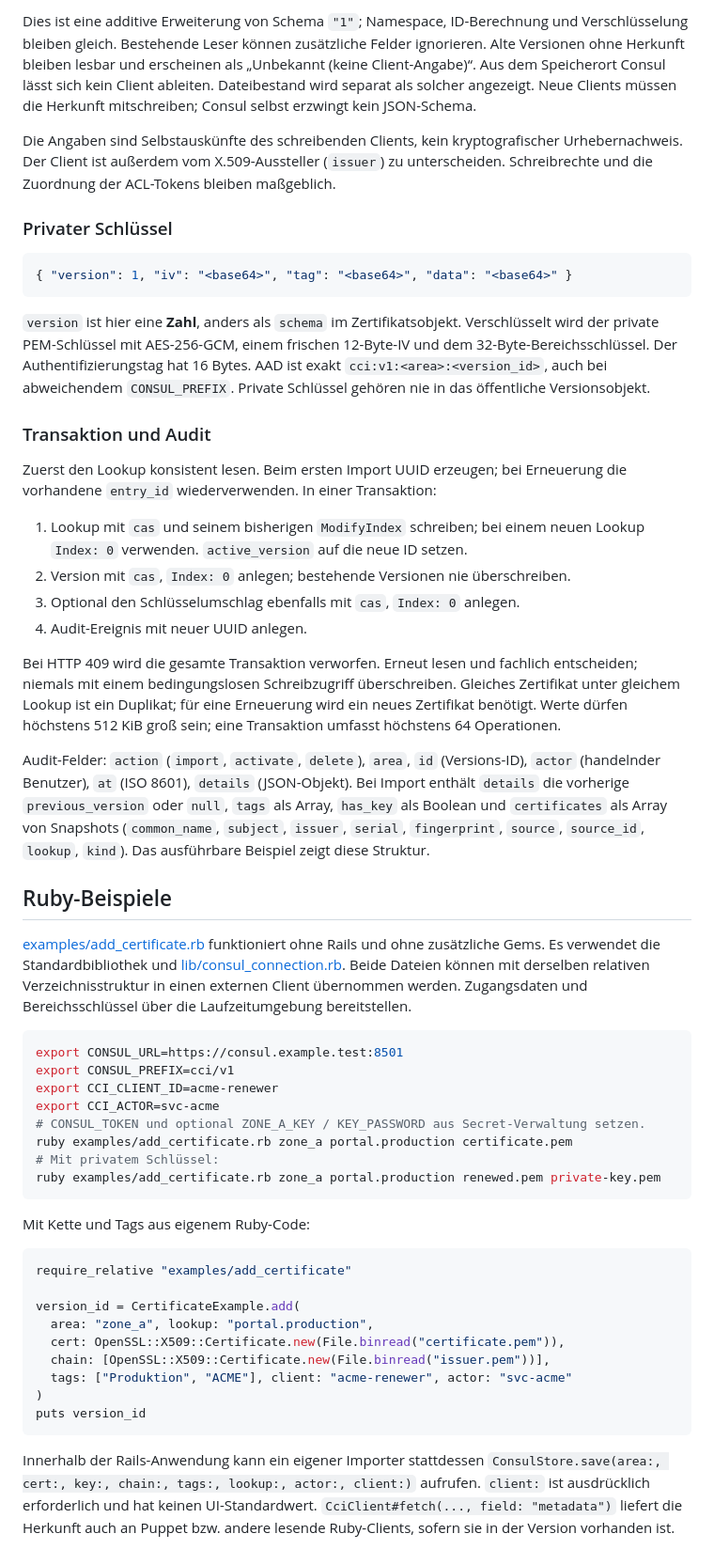
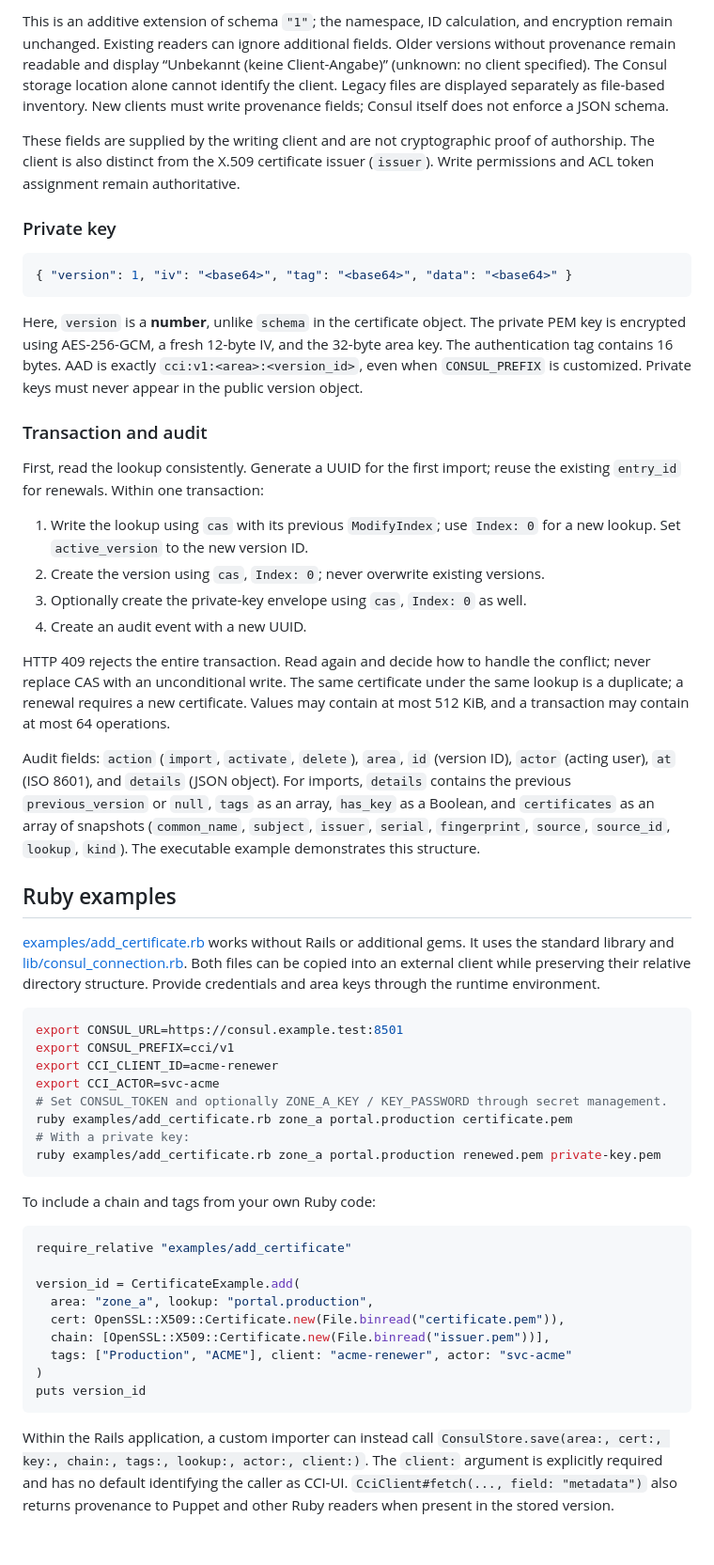
Before and after one commit to c8m6/cci-ui, a Markdown page: docs/consul-schema.md, the part around one of its changes. Shown at 94% size. Drawn GitHub-style.

````diff
--- a/docs/consul-schema.md
+++ b/docs/consul-schema.md
@@ -67,71 +67,72 @@ beispielsweise durch Puppet, verändert den Urheber nicht. Aktivieren einer
 
-Dies ist eine additive Erweiterung von Schema `"1"`; Namespace, ID-Berechnung
-und Verschlüsselung bleiben gleich. Bestehende Leser können zusätzliche Felder
-ignorieren. Alte Versionen ohne Herkunft bleiben lesbar und erscheinen als
-„Unbekannt (keine Client-Angabe)“. Aus dem Speicherort Consul lässt sich kein
-Client ableiten. Dateibestand wird separat als solcher angezeigt. Neue Clients
-müssen die Herkunft mitschreiben; Consul selbst erzwingt kein JSON-Schema.
+This is an additive extension of schema `"1"`; the namespace, ID calculation,
+and encryption remain unchanged. Existing readers can ignore additional fields.
+Older versions without provenance remain readable and display
+“Unbekannt (keine Client-Angabe)” (unknown: no client specified). The Consul
+storage location alone cannot identify the client. Legacy files are displayed
+separately as file-based inventory. New clients must write provenance fields;
+Consul itself does not enforce a JSON schema.
 
-Die Angaben sind Selbstauskünfte des schreibenden Clients, kein kryptografischer
-Urhebernachweis. Der Client ist außerdem vom X.509-Aussteller (`issuer`) zu
-unterscheiden. Schreibrechte und die Zuordnung der ACL-Tokens bleiben maßgeblich.
+These fields are supplied by the writing client and are not cryptographic proof
+of authorship. The client is also distinct from the X.509 certificate issuer
+(`issuer`). Write permissions and ACL token assignment remain authoritative.
 
-### Privater Schlüssel
+### Private key
 
 ```json
 { "version": 1, "iv": "<base64>", "tag": "<base64>", "data": "<base64>" }
 ```
 
-`version` ist hier eine **Zahl**, anders als `schema` im Zertifikatsobjekt.
-Verschlüsselt wird der private PEM-Schlüssel mit AES-256-GCM, einem frischen
-12-Byte-IV und dem 32-Byte-Bereichsschlüssel. Der Authentifizierungstag hat
-16 Bytes. AAD ist exakt `cci:v1:<area>:<version_id>`, auch bei abweichendem
-`CONSUL_PREFIX`. Private Schlüssel gehören nie in das öffentliche Versionsobjekt.
+Here, `version` is a **number**, unlike `schema` in the certificate object.
+The private PEM key is encrypted using AES-256-GCM, a fresh 12-byte IV, and the
+32-byte area key. The authentication tag contains 16 bytes. AAD is exactly
+`cci:v1:<area>:<version_id>`, even when `CONSUL_PREFIX` is customized. Private
+keys must never appear in the public version object.
 
-### Transaktion und Audit
+### Transaction and audit
 
-Zuerst den Lookup konsistent lesen. Beim ersten Import UUID erzeugen; bei
-Erneuerung die vorhandene `entry_id` wiederverwenden. In einer Transaktion:
+First, read the lookup consistently. Generate a UUID for the first import;
+reuse the existing `entry_id` for renewals. Within one transaction:
 
-1. Lookup mit `cas` und seinem bisherigen `ModifyIndex` schreiben; bei einem
-   neuen Lookup `Index: 0` verwenden. `active_version` auf die neue ID setzen.
-2. Version mit `cas`, `Index: 0` anlegen; bestehende Versionen nie überschreiben.
-3. Optional den Schlüsselumschlag ebenfalls mit `cas`, `Index: 0` anlegen.
-4. Audit-Ereignis mit neuer UUID anlegen.
+1. Write the lookup using `cas` with its previous `ModifyIndex`; use `Index: 0`
+   for a new lookup. Set `active_version` to the new version ID.
+2. Create the version using `cas`, `Index: 0`; never overwrite existing versions.
+3. Optionally create the private-key envelope using `cas`, `Index: 0` as well.
+4. Create an audit event with a new UUID.
 
-Bei HTTP 409 wird die gesamte Transaktion verworfen. Erneut lesen und fachlich
-entscheiden; niemals mit einem bedingungslosen Schreibzugriff überschreiben.
-Gleiches Zertifikat unter gleichem Lookup ist ein Duplikat; für eine Erneuerung
-wird ein neues Zertifikat benötigt. Werte dürfen höchstens 512 KiB groß sein;
-eine Transaktion umfasst höchstens 64 Operationen.
+HTTP 409 rejects the entire transaction. Read again and decide how to handle
+the conflict; never replace CAS with an unconditional write. The same certificate
+under the same lookup is a duplicate; a renewal requires a new certificate.
+Values may contain at most 512 KiB, and a transaction may contain at most
+64 operations.
 
-Audit-Felder: `action` (`import`, `activate`, `delete`), `area`, `id` (Versions-ID),
-`actor` (handelnder Benutzer), `at` (ISO 8601), `details` (JSON-Objekt).
-Bei Import enthält `details` die vorherige `previous_version` oder `null`,
-`tags` als Array, `has_key` als Boolean und `certificates` als Array von
-Snapshots (`common_name`, `subject`, `issuer`, `serial`, `fingerprint`, `source`,
-`source_id`, `lookup`, `kind`). Das ausführbare Beispiel zeigt diese Struktur.
+Audit fields: `action` (`import`, `activate`, `delete`), `area`, `id` (version ID),
+`actor` (acting user), `at` (ISO 8601), and `details` (JSON object).
+For imports, `details` contains the previous `previous_version` or `null`,
+`tags` as an array, `has_key` as a Boolean, and `certificates` as an array of
+snapshots (`common_name`, `subject`, `issuer`, `serial`, `fingerprint`, `source`,
+`source_id`, `lookup`, `kind`). The executable example demonstrates this structure.
 
-## Ruby-Beispiele
+## Ruby examples
 
-[examples/add_certificate.rb](../examples/add_certificate.rb) funktioniert ohne
-Rails und ohne zusätzliche Gems. Es verwendet die Standardbibliothek und
-[lib/consul_connection.rb](../lib/consul_connection.rb). Beide Dateien können mit
-derselben relativen Verzeichnisstruktur in einen externen Client übernommen
-werden. Zugangsdaten und Bereichsschlüssel über die Laufzeitumgebung bereitstellen.
+[examples/add_certificate.rb](../examples/add_certificate.rb) works without Rails
+or additional gems. It uses the standard library and
+[lib/consul_connection.rb](../lib/consul_connection.rb). Both files can be copied
+into an external client while preserving their relative directory structure.
+Provide credentials and area keys through the runtime environment.
 
 ```bash
 export CONSUL_URL=https://consul.example.test:8501
 export CONSUL_PREFIX=cci/v1
 export CCI_CLIENT_ID=acme-renewer
 export CCI_ACTOR=svc-acme
-# CONSUL_TOKEN und optional ZONE_A_KEY / KEY_PASSWORD aus Secret-Verwaltung setzen.
+# Set CONSUL_TOKEN and optionally ZONE_A_KEY / KEY_PASSWORD through secret management.
 ruby examples/add_certificate.rb zone_a portal.production certificate.pem
-# Mit privatem Schlüssel:
+# With a private key:
 ruby examples/add_certificate.rb zone_a portal.production renewed.pem private-key.pem
 ```
 
-Mit Kette und Tags aus eigenem Ruby-Code:
+To include a chain and tags from your own Ruby code:
 
 ```ruby
 require_relative "examples/add_certificate"
@@ -140,13 +141,13 @@ version_id = CertificateExample.add(
   area: "zone_a", lookup: "portal.production",
   cert: OpenSSL::X509::Certificate.new(File.binread("certificate.pem")),
   chain: [OpenSSL::X509::Certificate.new(File.binread("issuer.pem"))],
-  tags: ["Produktion", "ACME"], client: "acme-renewer", actor: "svc-acme"
+  tags: ["Production", "ACME"], client: "acme-renewer", actor: "svc-acme"
 )
 puts version_id
 ```
 
-Innerhalb der Rails-Anwendung kann ein eigener Importer stattdessen
-`ConsulStore.save(area:, cert:, key:, chain:, tags:, lookup:, actor:, client:)`
-aufrufen. `client:` ist ausdrücklich erforderlich und hat keinen UI-Standardwert.
-`CciClient#fetch(..., field: "metadata")` liefert die Herkunft auch an Puppet bzw.
-andere lesende Ruby-Clients, sofern sie in der Version vorhanden ist.
+Within the Rails application, a custom importer can instead call
+`ConsulStore.save(area:, cert:, key:, chain:, tags:, lookup:, actor:, client:)`.
+The `client:` argument is explicitly required and has no default identifying
+the caller as CCI-UI. `CciClient#fetch(..., field: "metadata")` also returns
+provenance to Puppet and other Ruby readers when present in the stored version.
````
Also changed, not shown: other parts of docs/consul-schema.md (+51 -51 lines), AGENTS.md (added, +5 -0 lines), docs/container-publishing.md (+49 -50 lines).
